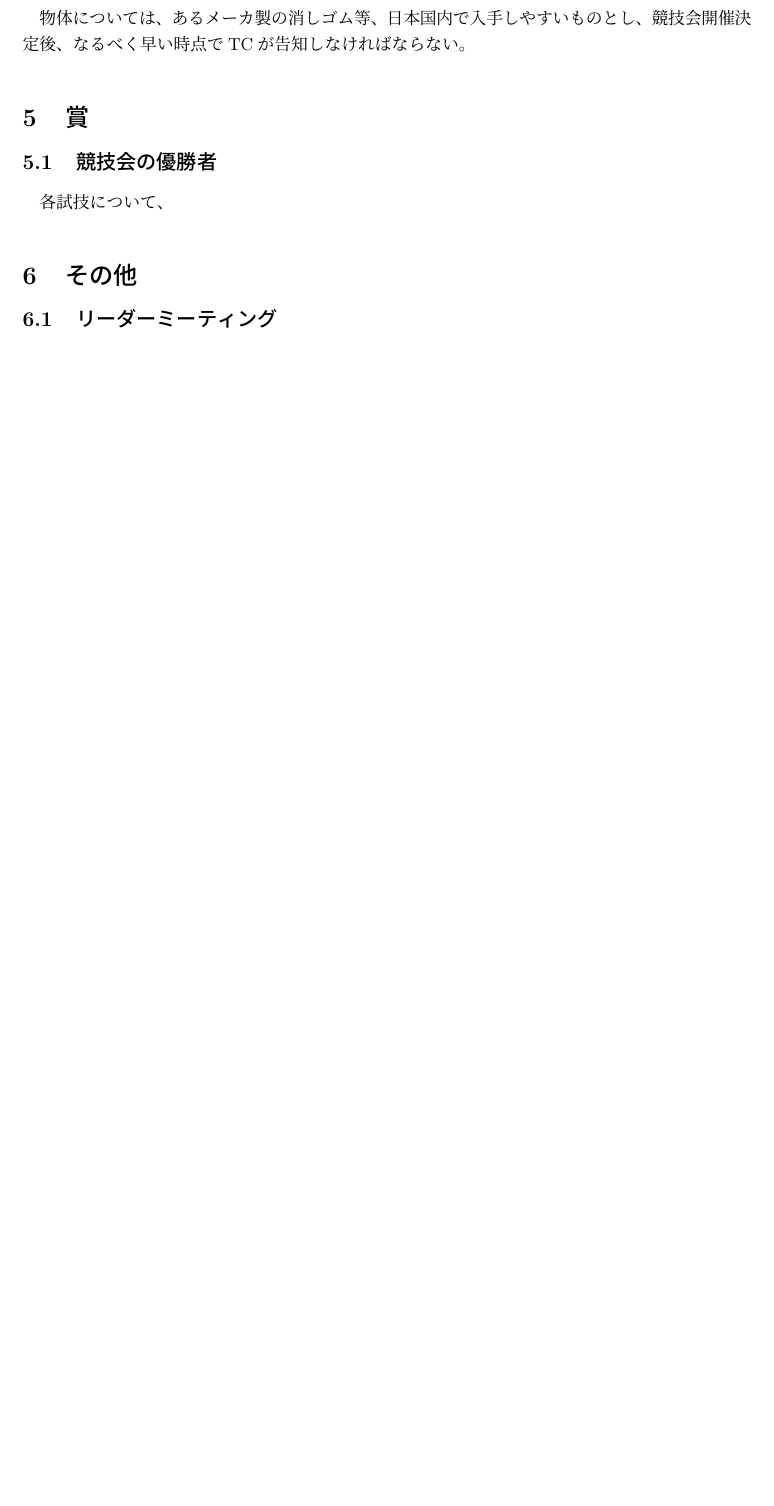
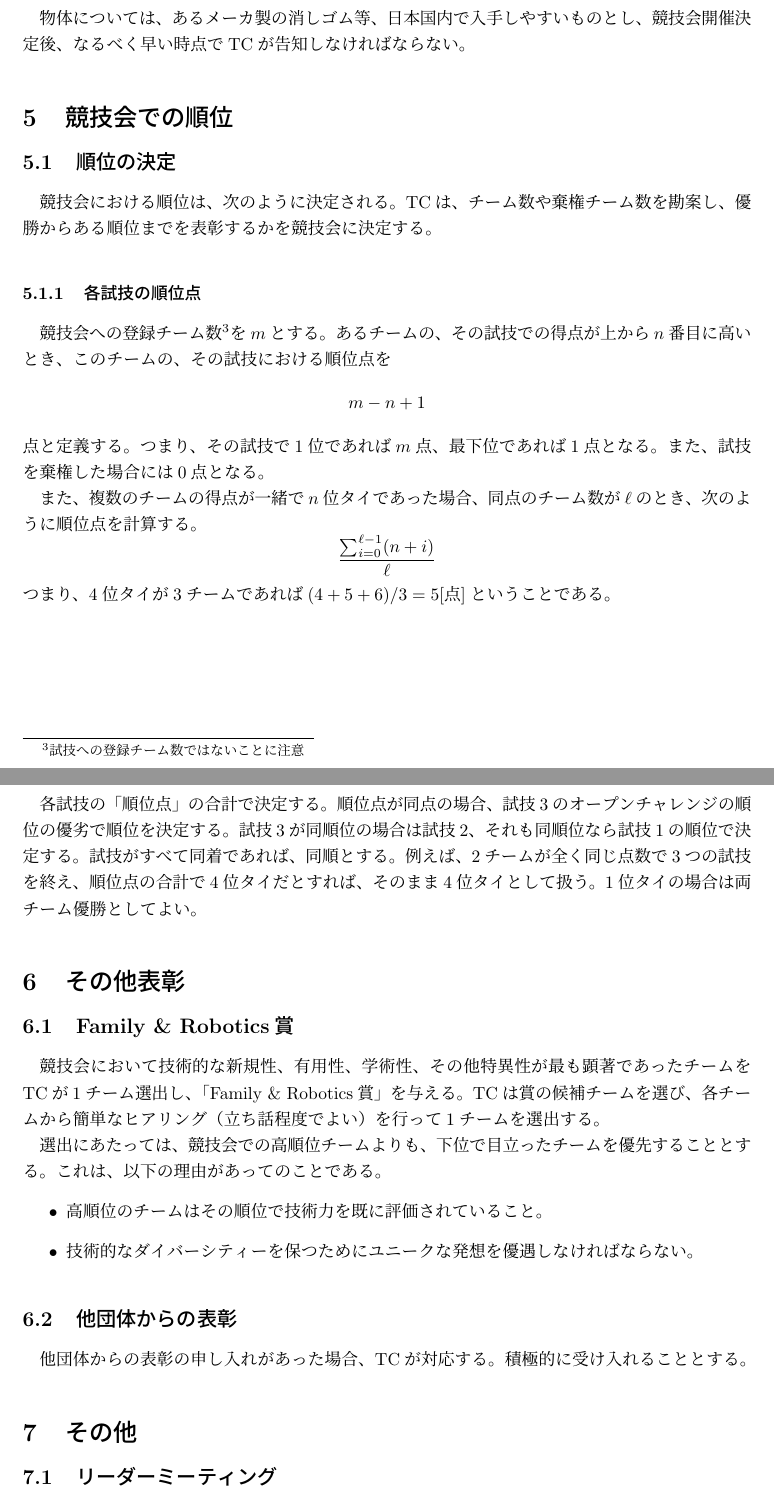
Before and after one commit to familyrobotics/Rulebook2015, a LaTeX document (rulebook2015.tex): part of page 4 of 4 before the commit and two parts of pages 4 and 5 of 5 after it, the two joined at a grey line, cut so that both start at the same text, the shorter picture padded with empty space. Compiled offline with pLaTeX and dvipdfmx.

Commit message:
Written about awards

```diff
--- a/rulebook2015.tex
+++ b/rulebook2015.tex
@@ -188,11 +188,67 @@ todo: 最初は事前にどんな物体があるか教えてもよいかと。
 日本国内で入手しやすいものとし、
 競技会開催決定後、なるべく早い時点でTCが告知しなければならない。
 
-\section{賞}
+\section{競技会での順位}
 
-\subsection{競技会の優勝者}
+\subsection{順位の決定}
 
-各試技について、
+競技会における順位は、次のように決定される。
+TCは、チーム数や棄権チーム数を勘案し、
+優勝からある順位までを表彰するかを競技会に決定する。
+
+\subsubsection{各試技の順位点}
+
+競技会への登録チーム数\footnote{試技への登録チーム数ではないことに注意}を$m$とする。
+あるチームの、その試技での得点が上から$n$番目に高いとき、
+このチームの、その試技における順位点を
+\[
+	m - n + 1
+\]
+点と定義する。つまり、その試技で$1$位であれば$m$点、最下位であれば$1$点となる。
+また、試技を棄権した場合には$0$点となる。
+
+また、複数のチームの得点が一緒で$n$位タイであった場合、
+同点のチーム数が$\ell$のとき、次のように順位点を計算する。
+\[
+	\dfrac{\sum_{i=0}^{\ell-1}(n + i)}{\ell}
+\]
+つまり、4位タイが3チームであれば$(4+5+6)/3=5$[点]ということである。
+
+
+\subsection{競技会での順位}
+
+各試技の「順位点」の合計で決定する。順位点が同点の場合、
+試技3のオープンチャレンジの順位の優劣で順位を決定する。
+試技3が同順位の場合は試技2、それも同順位なら試技1の順位で決定する。
+試技がすべて同着であれば、同順とする。
+例えば、2チームが全く同じ点数で3つの試技を終え、
+順位点の合計で4位タイだとすれば、そのまま4位タイとして扱う。
+1位タイの場合は両チーム優勝としてよい。
+
+
+\section{その他表彰}
+
+\subsection{Family \& Robotics賞}
+
+競技会において技術的な新規性、有用性、学術性、
+その他特異性が最も顕著であったチームを
+TCが1チーム選出し、「Family \& Robotics賞」を与える。
+TCは賞の候補チームを選び、
+各チームから簡単なヒアリング（立ち話程度でよい）
+を行って1チームを選出する。
+
+選出にあたっては、競技会での高順位チームよりも、
+下位で目立ったチームを優先することとする。
+これは、以下の理由があってのことである。
+\begin{itemize}
+	\item 高順位のチームはその順位で技術力を既に評価されていること。
+	\item 技術的なダイバーシティーを保つためにユニークな発想を優遇しなければならない。
+\end{itemize}
+
+\subsection{他団体からの表彰}
+
+他団体からの表彰の申し入れがあった場合、TCが対応する。
+積極的に受け入れることとする。
 
 \section{その他}
 
```
Also changed, not shown: rulebook2015.pdf.
